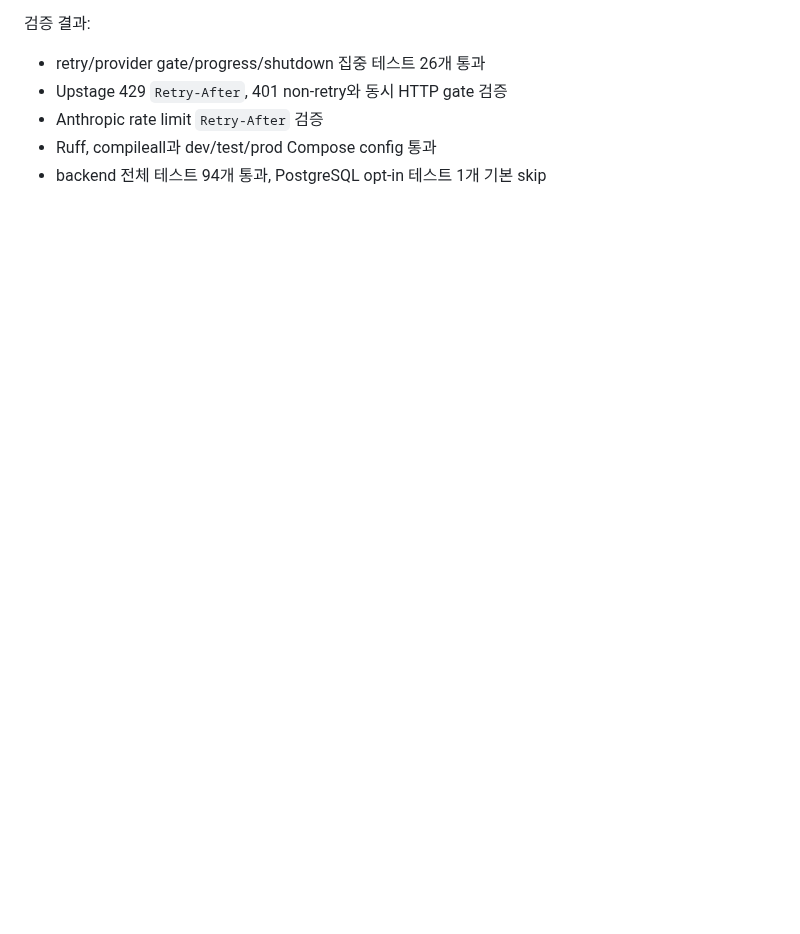
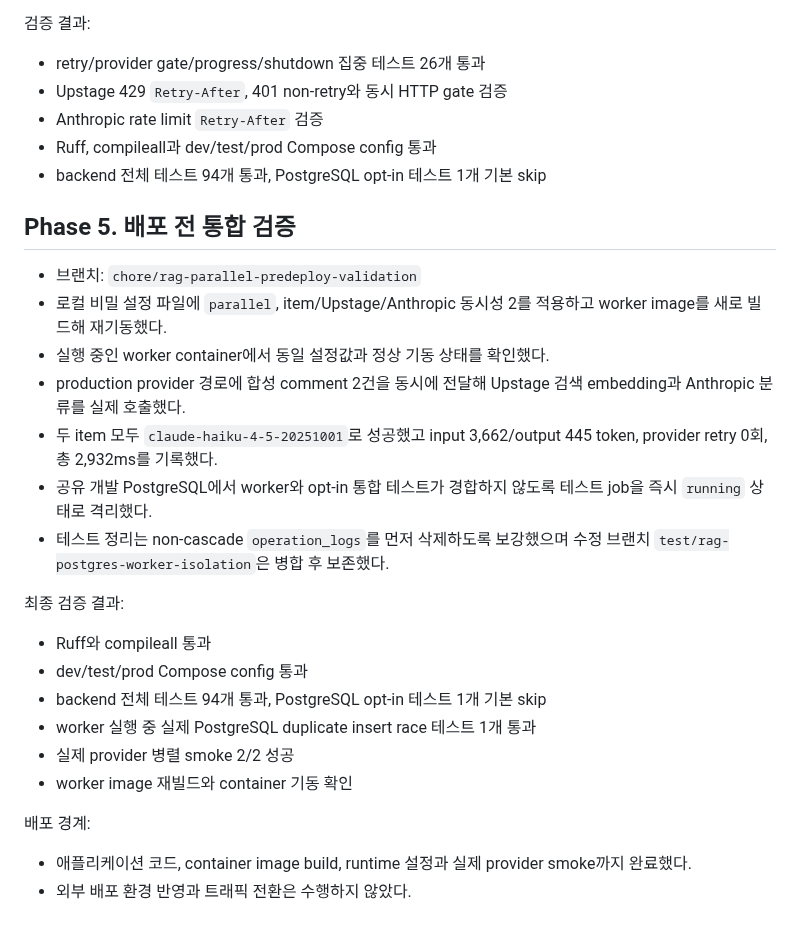
Before and after one commit to JaehnK/Hate-Speech-RAG-Service, a Markdown page: docs/24_rag_parallel_delivery.md, the part around the change. Rendered like a GitHub page; blank space fills up the shorter version.

Commit message:
docs: record RAG parallel predeployment validation

```diff
--- a/docs/24_rag_parallel_delivery.md
+++ b/docs/24_rag_parallel_delivery.md
@@ -76,3 +76,27 @@
 - Anthropic rate limit `Retry-After` 검증
 - Ruff, compileall과 dev/test/prod Compose config 통과
 - backend 전체 테스트 94개 통과, PostgreSQL opt-in 테스트 1개 기본 skip
+
+## Phase 5. 배포 전 통합 검증
+
+- 브랜치: `chore/rag-parallel-predeploy-validation`
+- 로컬 비밀 설정 파일에 `parallel`, item/Upstage/Anthropic 동시성 2를 적용하고 worker image를 새로 빌드해 재기동했다.
+- 실행 중인 worker container에서 동일 설정값과 정상 기동 상태를 확인했다.
+- production provider 경로에 합성 comment 2건을 동시에 전달해 Upstage 검색 embedding과 Anthropic 분류를 실제 호출했다.
+- 두 item 모두 `claude-haiku-4-5-20251001`로 성공했고 input 3,662/output 445 token, provider retry 0회, 총 2,932ms를 기록했다.
+- 공유 개발 PostgreSQL에서 worker와 opt-in 통합 테스트가 경합하지 않도록 테스트 job을 즉시 `running` 상태로 격리했다.
+- 테스트 정리는 non-cascade `operation_logs`를 먼저 삭제하도록 보강했으며 수정 브랜치 `test/rag-postgres-worker-isolation`은 병합 후 보존했다.
+
+최종 검증 결과:
+
+- Ruff와 compileall 통과
+- dev/test/prod Compose config 통과
+- backend 전체 테스트 94개 통과, PostgreSQL opt-in 테스트 1개 기본 skip
+- worker 실행 중 실제 PostgreSQL duplicate insert race 테스트 1개 통과
+- 실제 provider 병렬 smoke 2/2 성공
+- worker image 재빌드와 container 기동 확인
+
+배포 경계:
+
+- 애플리케이션 코드, container image build, runtime 설정과 실제 provider smoke까지 완료했다.
+- 외부 배포 환경 반영과 트래픽 전환은 수행하지 않았다.
```
Also changed, not shown: docs/14_delivery_worklog.md (+9 -0 lines).
